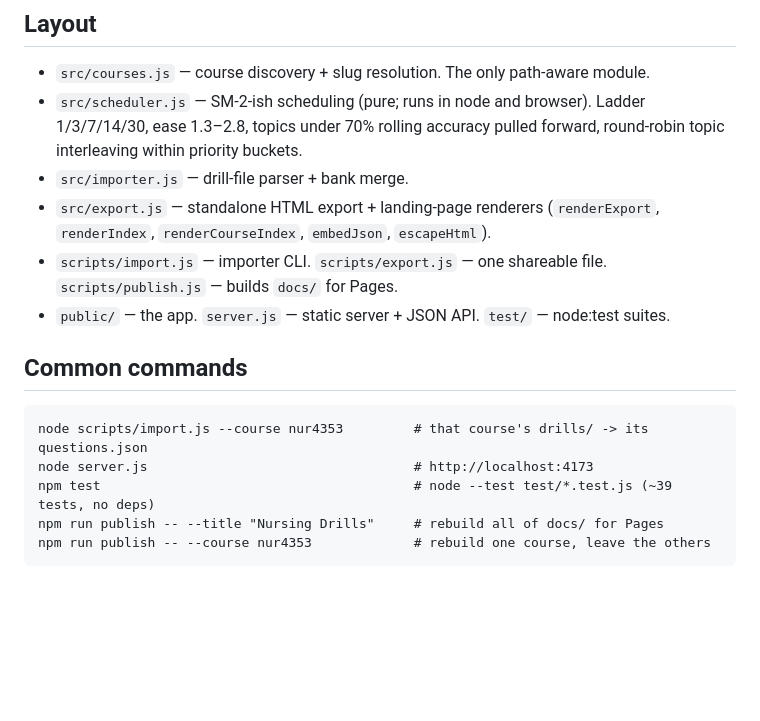
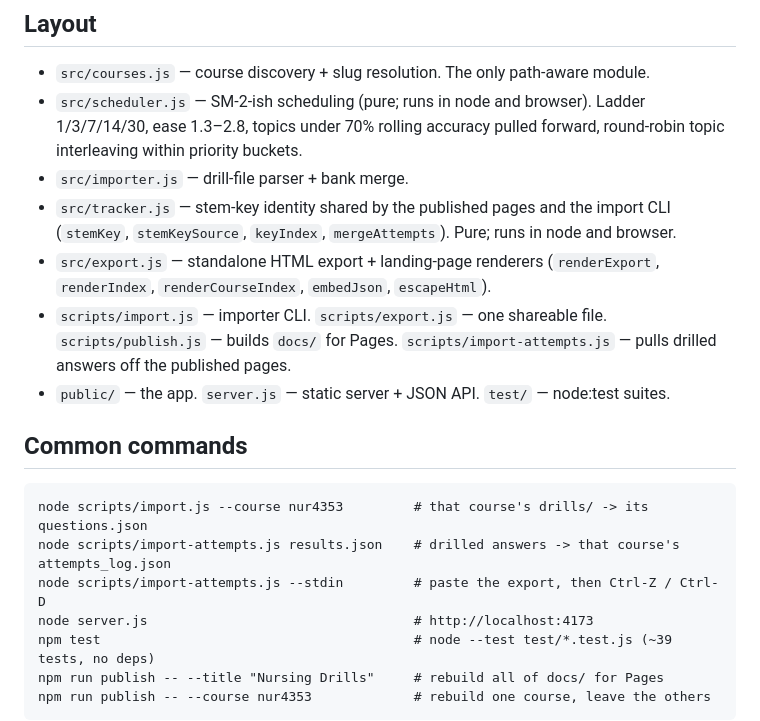
Before and after one commit to yungnrekless/DrillBankApp, a Markdown page: CLAUDE.md, the part around one of its changes. Rendered like a GitHub page; blank space fills up the shorter version.

````diff
--- a/CLAUDE.md
+++ b/CLAUDE.md
@@ -43,13 +43,16 @@ them, and a merged log would make both dashboards lie.
 - `src/courses.js` — course discovery + slug resolution. The only path-aware module.
 - `src/scheduler.js` — SM-2-ish scheduling (pure; runs in node and browser). Ladder 1/3/7/14/30, ease 1.3–2.8, topics under 70% rolling accuracy pulled forward, round-robin topic interleaving within priority buckets.
 - `src/importer.js` — drill-file parser + bank merge.
+- `src/tracker.js` — stem-key identity shared by the published pages and the import CLI (`stemKey`, `stemKeySource`, `keyIndex`, `mergeAttempts`). Pure; runs in node and browser.
 - `src/export.js` — standalone HTML export + landing-page renderers (`renderExport`, `renderIndex`, `renderCourseIndex`, `embedJson`, `escapeHtml`).
-- `scripts/import.js` — importer CLI. `scripts/export.js` — one shareable file. `scripts/publish.js` — builds `docs/` for Pages.
+- `scripts/import.js` — importer CLI. `scripts/export.js` — one shareable file. `scripts/publish.js` — builds `docs/` for Pages. `scripts/import-attempts.js` — pulls drilled answers off the published pages.
 - `public/` — the app. `server.js` — static server + JSON API. `test/` — node:test suites.
 
 ## Common commands
 ```
 node scripts/import.js --course nur4353         # that course's drills/ -> its questions.json
+node scripts/import-attempts.js results.json    # drilled answers -> that course's attempts_log.json
+node scripts/import-attempts.js --stdin         # paste the export, then Ctrl-Z / Ctrl-D
 node server.js                                  # http://localhost:4173
 npm test                                        # node --test test/*.test.js (~39 tests, no deps)
 npm run publish -- --title "Nursing Drills"     # rebuild all of docs/ for Pages
````
Also changed, not shown: other parts of CLAUDE.md (+39 -0 lines).
